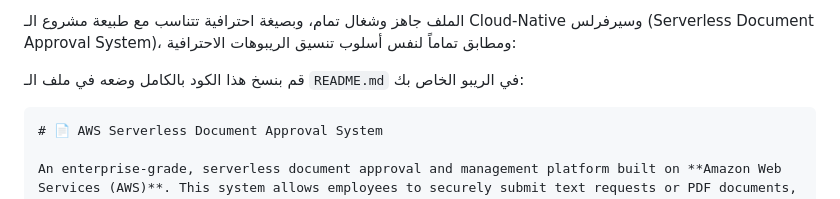
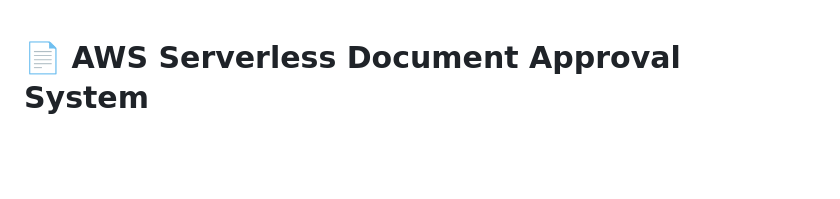
Before and after one commit to Alisoliiman/AWS-Serverless-Document-Approval-System, a Markdown page: README.md, the part around one of its changes. Rendered like a GitHub page; blank space fills up the shorter version.

Commit message:
Update README.md to improve clarity and content
Removed initial Arabic text and unnecessary code block from README.

````diff
--- a/README.md
+++ b/README.md
@@ -1,8 +1,3 @@
-الملف جاهز وشغال تمام، وبصيغة احترافية تتناسب مع طبيعة مشروع الـ Cloud-Native وسيرفرلس (Serverless Document Approval System)، ومطابق تماماً لنفس أسلوب تنسيق الريبوهات الاحترافية:
-
-قم بنسخ هذا الكود بالكامل وضعه في ملف الـ `README.md` في الريبو الخاص بك:
-
-```markdown
 # 📄 AWS Serverless Document Approval System
 
 An enterprise-grade, serverless document approval and management platform built on **Amazon Web Services (AWS)**. This system allows employees to securely submit text requests or PDF documents, enables real-time notification alerts via SES, and provides administrators with secure, presigned URL-based access for document review and status updates.
````
Also changed, not shown: other parts of README.md (+2 -2 lines).
